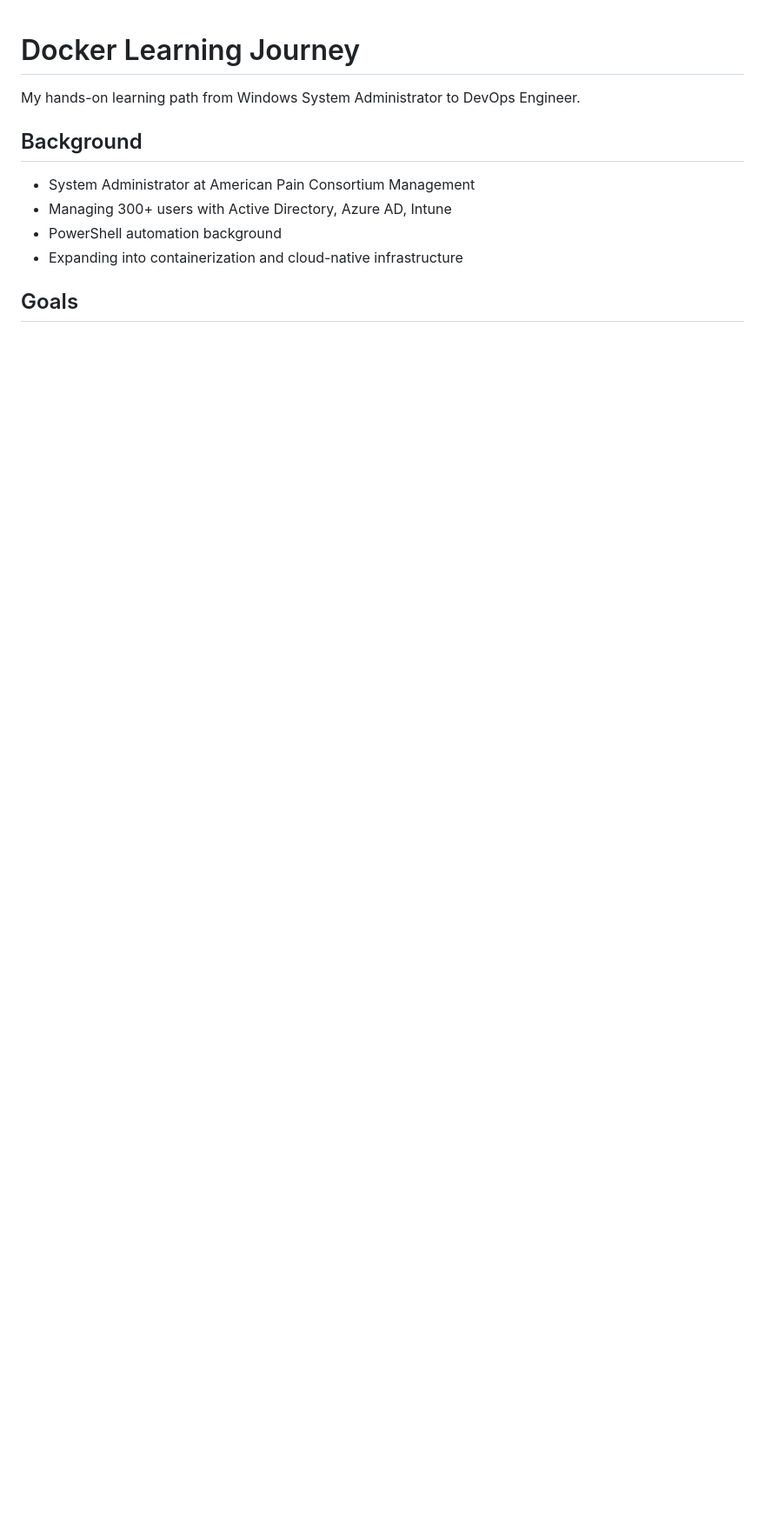
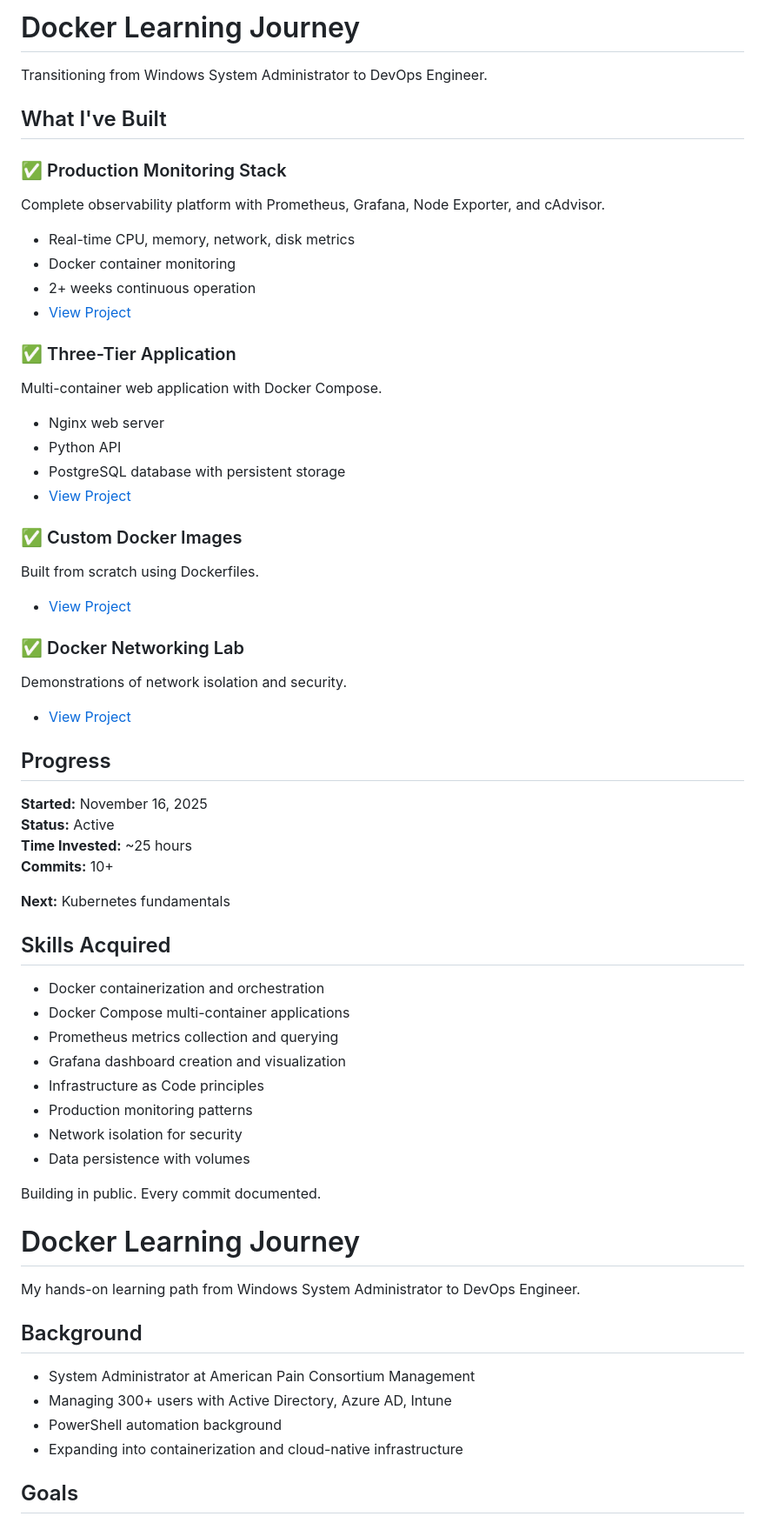
Before and after one commit to brent-devops/docker-learning-journey, a Markdown page: README.md, the part around the change. Shown: that part at 87% size. GitHub-like rendering; blank space fills up the shorter version.

Commit message:
Update README with complte Month ! potfolio showcase

```diff
--- a/README.md
+++ b/README.md
@@ -1,3 +1,55 @@
+# Docker Learning Journey
+
+Transitioning from Windows System Administrator to DevOps Engineer.
+
+## What I've Built
+
+### ✅ Production Monitoring Stack
+Complete observability platform with Prometheus, Grafana, Node Exporter, and cAdvisor.
+- Real-time CPU, memory, network, disk metrics
+- Docker container monitoring
+- 2+ weeks continuous operation
+- [View Project](./monitoring-stack/)
+
+### ✅ Three-Tier Application
+Multi-container web application with Docker Compose.
+- Nginx web server
+- Python API
+- PostgreSQL database with persistent storage
+- [View Project](./three-tier-app/)
+
+### ✅ Custom Docker Images
+Built from scratch using Dockerfiles.
+- [View Project](./custom-web-app/)
+
+### ✅ Docker Networking Lab
+Demonstrations of network isolation and security.
+- [View Project](./docker-networking-lab/)
+
+## Progress
+
+**Started:** November 16, 2025
+**Status:** Active
+**Time Invested:** ~25 hours
+**Commits:** 10+
+
+**Next:** Kubernetes fundamentals
+
+## Skills Acquired
+
+- Docker containerization and orchestration
+- Docker Compose multi-container applications
+- Prometheus metrics collection and querying
+- Grafana dashboard creation and visualization
+- Infrastructure as Code principles
+- Production monitoring patterns
+- Network isolation for security
+- Data persistence with volumes
+
+Building in public. Every commit documented.
+
+
+
 # Docker Learning Journey
 
 My hands-on learning path from Windows System Administrator to DevOps Engineer.
```
